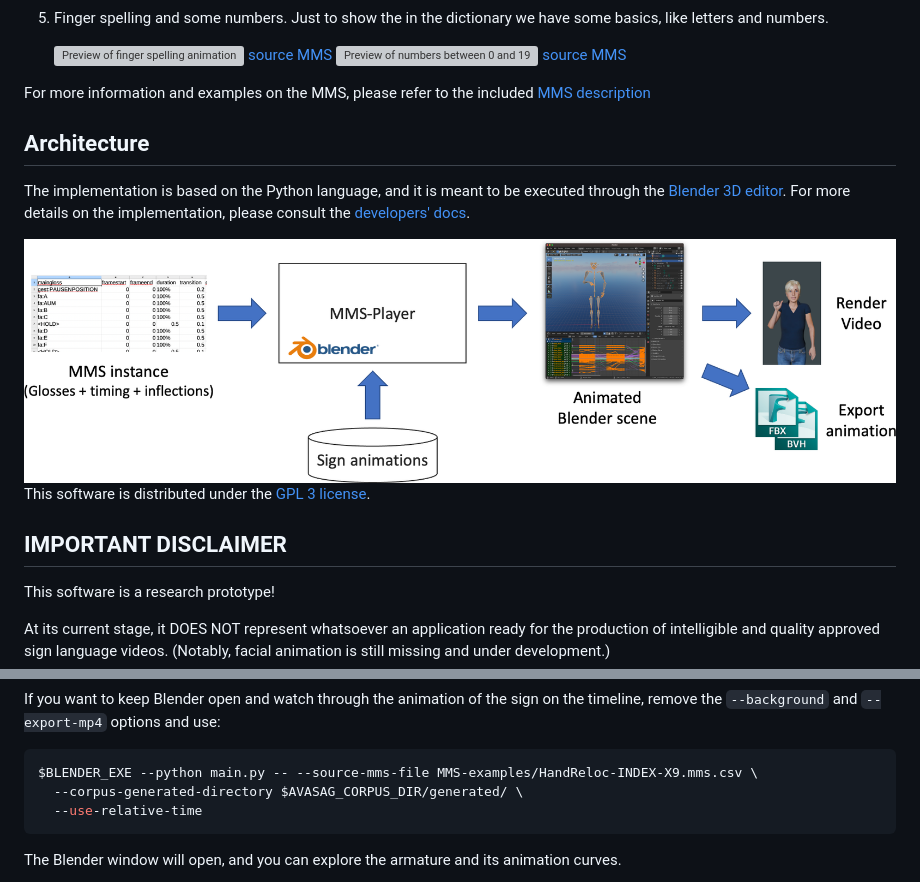
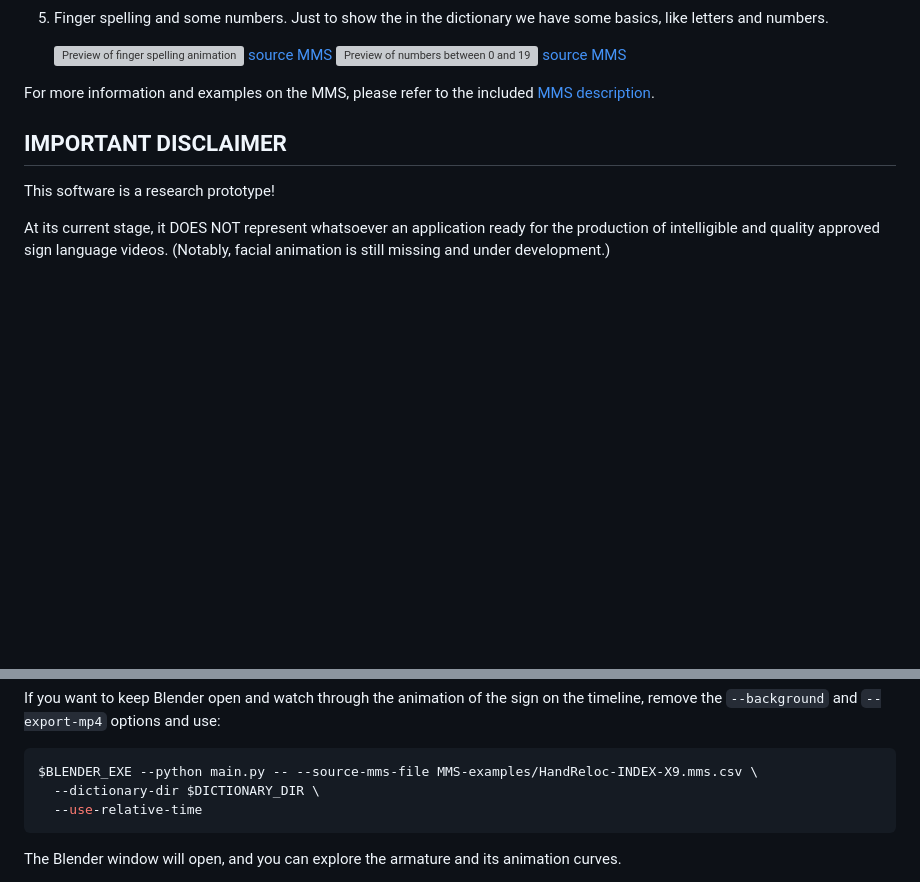
Before and after one commit to DFKI-SignLanguage/MMS-Player, a Markdown page: README.md, 2 parts joined by grey strips. Drawn GitHub-style; blank space fills up the shorter version; grey boxes are pictures that could not be loaded.

````diff
--- a/README.md
+++ b/README.md
@@ -32,18 +38,8 @@ The MMS format can be considered as "glosses on steroids": it is a sequence glos
    <img src="Docs/Videos/Numbers-0-19.gif" width="33%" alt="Preview of numbers between 0 and 19" /> [source MMS](MMS-examples/Numbers-0-19.mms.csv)
 
 
-For more information and examples on the MMS, please refer to the included [MMS description](Docs/MMS.md)
+For more information and examples on the MMS, please refer to the included [MMS description](Docs/MMS.md).
 
-## Architecture
-
-
-The implementation is based on the Python language, and it is meant to be executed through the [Blender 3D editor](http://www.blender.org).
-For more details on the implementation, please consult the [developers' docs](Docs/DEVELOPERS.md).
-
-<img src="Docs/Pics/MMS-Player-Diagram.png" width="100%" />
-
-
-This software is distributed under the [GPL 3 license](https://www.gnu.org/licenses/gpl-3.0.html).
 
 
 ## IMPORTANT DISCLAIMER
@@ -152,7 +144,7 @@ If you want to keep Blender open and watch through the animation of the sign on
 
 ```bash
 $BLENDER_EXE --python main.py -- --source-mms-file MMS-examples/HandReloc-INDEX-X9.mms.csv \
-  --corpus-generated-directory $AVASAG_CORPUS_DIR/generated/ \
+  --dictionary-dir $DICTIONARY_DIR \
   --use-relative-time
 ```
 
````
Also changed, not shown: other parts of README.md (+12 -16 lines).
